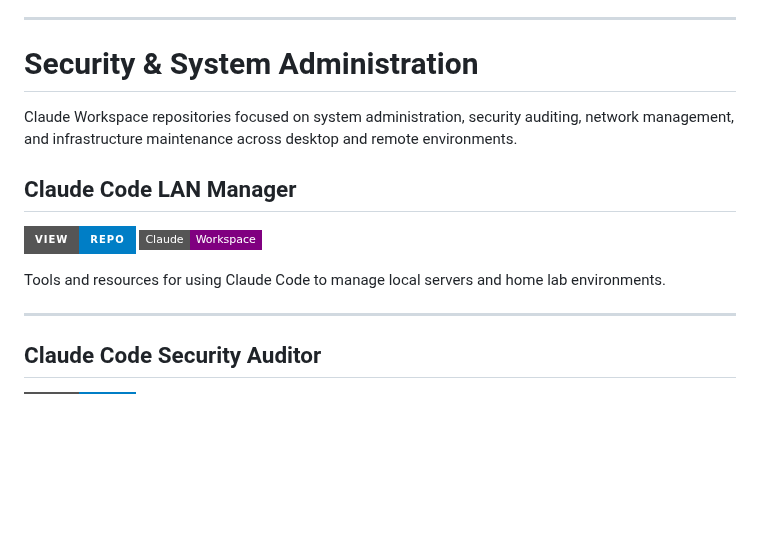
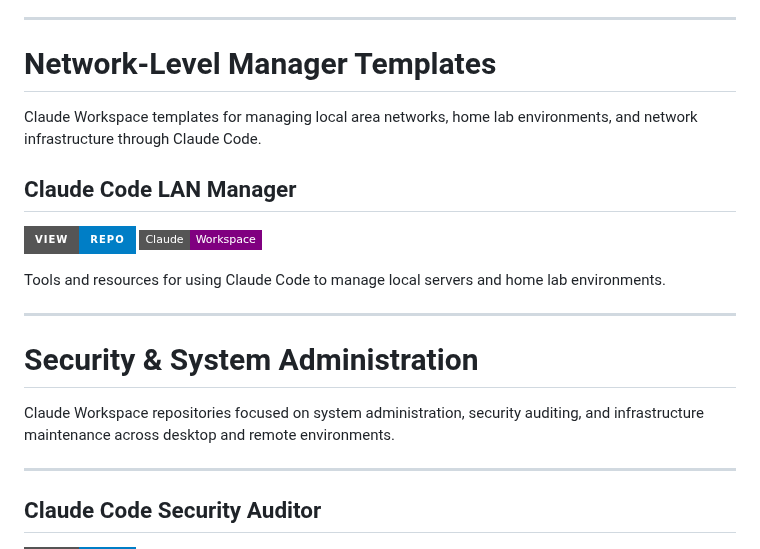
Before and after one commit to danielrosehill/Claude-Code-Repos-Index, a Markdown page: README.md, the part around the change. Drawn GitHub-style; badges without logos; blank space fills up the shorter version.

Commit message:
Create Network-Level Manager Templates section
- Created new section for network management templates
- Moved Claude Code LAN Manager from Security & System Administration
- Maintains Claude Workspace badge
- Updated Security & System Administration description to remove network management

```diff
--- a/README.md
+++ b/README.md
@@ -208,14 +208,20 @@ Template repository for configuring Claude Code as a comprehensive server admini
 
 ---
 
-# Security & System Administration
+# Network-Level Manager Templates
 
-Claude Workspace repositories focused on system administration, security auditing, network management, and infrastructure maintenance across desktop and remote environments.
+Claude Workspace templates for managing local area networks, home lab environments, and network infrastructure through Claude Code.
 
 ## Claude Code LAN Manager
 [![View Repo](https://img.shields.io/badge/View-Repo-blue?style=for-the-badge&logo=github)](https://github.com/danielrosehill/Claude-Code-LAN-Manager) ![Claude Workspace](https://img.shields.io/badge/Claude-Workspace-purple?style=flat-square)
 
 Tools and resources for using Claude Code to manage local servers and home lab environments.
+
+---
+
+# Security & System Administration
+
+Claude Workspace repositories focused on system administration, security auditing, and infrastructure maintenance across desktop and remote environments.
 
 ---
 
```
